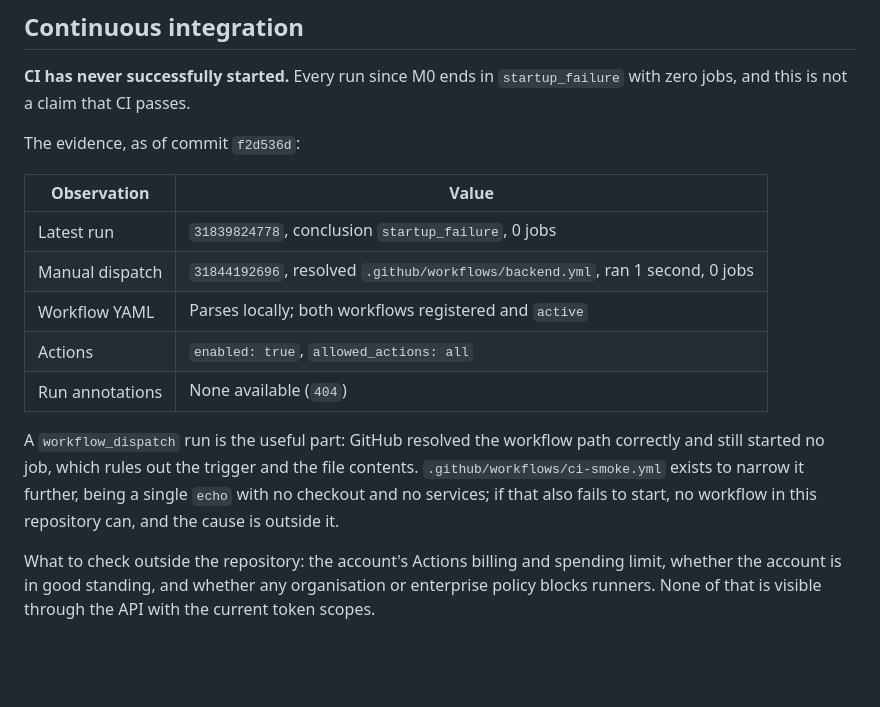
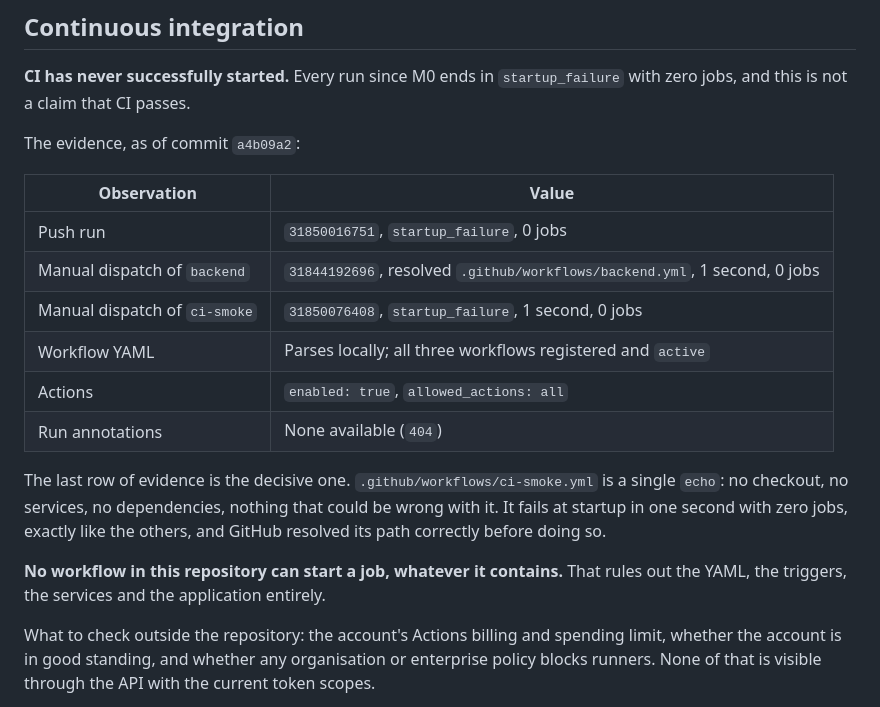
Before and after one commit to jobuiltdev/sync-app, a Markdown page: README.md, the part around the change. Rendered like a GitHub page; blank space fills up the shorter version.

Commit message:
Record the decisive CI evidence
A minimal workflow that checks out nothing, installs nothing and depends on no
service also fails at startup in one second with zero jobs, having had its path
resolved correctly. No workflow in this repository can start a job whatever it
contains, which rules out the YAML, the triggers, the services and the
application. What is left to check is outside the repository.

```diff
--- a/README.md
+++ b/README.md
@@ -296,21 +296,24 @@ email or bank transfer has been made by this system.
 **CI has never successfully started.** Every run since M0 ends in
 `startup_failure` with zero jobs, and this is not a claim that CI passes.
 
-The evidence, as of commit `f2d536d`:
+The evidence, as of commit `a4b09a2`:
 
 | Observation | Value |
 | --- | --- |
-| Latest run | `31839824778`, conclusion `startup_failure`, 0 jobs |
-| Manual dispatch | `31844192696`, resolved `.github/workflows/backend.yml`, ran 1 second, 0 jobs |
-| Workflow YAML | Parses locally; both workflows registered and `active` |
+| Push run | `31850016751`, `startup_failure`, 0 jobs |
+| Manual dispatch of `backend` | `31844192696`, resolved `.github/workflows/backend.yml`, 1 second, 0 jobs |
+| Manual dispatch of `ci-smoke` | `31850076408`, `startup_failure`, 1 second, 0 jobs |
+| Workflow YAML | Parses locally; all three workflows registered and `active` |
 | Actions | `enabled: true`, `allowed_actions: all` |
 | Run annotations | None available (`404`) |
 
-A `workflow_dispatch` run is the useful part: GitHub resolved the workflow path
-correctly and still started no job, which rules out the trigger and the file
-contents. `.github/workflows/ci-smoke.yml` exists to narrow it further, being a
-single `echo` with no checkout and no services; if that also fails to start, no
-workflow in this repository can, and the cause is outside it.
+The last row of evidence is the decisive one. `.github/workflows/ci-smoke.yml` is
+a single `echo`: no checkout, no services, no dependencies, nothing that could be
+wrong with it. It fails at startup in one second with zero jobs, exactly like the
+others, and GitHub resolved its path correctly before doing so.
+
+**No workflow in this repository can start a job, whatever it contains.** That
+rules out the YAML, the triggers, the services and the application entirely.
 
 What to check outside the repository: the account's Actions billing and spending
 limit, whether the account is in good standing, and whether any organisation or
```
